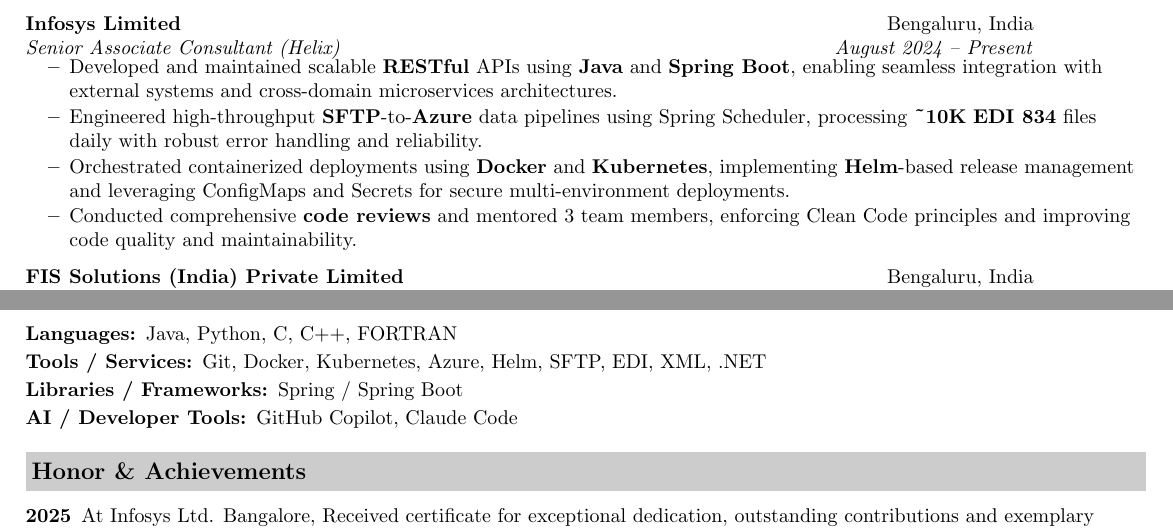
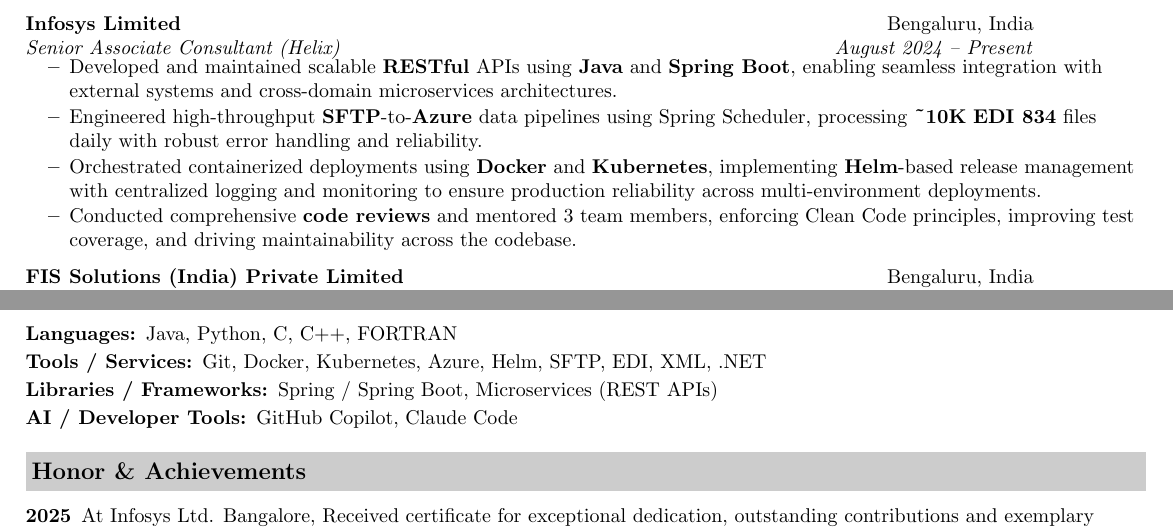
Before and after one commit to Anchit1234-debug/anchit-cv, a LaTeX CV (anchit-resume.tex): two parts of the page, joined at a grey line, cut so that both start at the same text. Compiled offline with pdfLaTeX.

Commit message:
apply/uber

```diff
--- a/anchit-resume.tex
+++ b/anchit-resume.tex
@@ -61,8 +61,8 @@
     \begin{itemize}[itemsep=2pt, parsep=0pt]
         \resitem{Developed and maintained scalable \textbf{RESTful} APIs using \textbf{Java} and \textbf{Spring Boot}, enabling seamless integration with external systems and cross-domain microservices architectures.}
         \resitem{Engineered high-throughput \textbf{SFTP}-to-\textbf{Azure} data pipelines using Spring Scheduler, processing \textbf{\textasciitilde10K} \textbf{EDI 834} files daily with robust error handling and reliability.}
-        \resitem{Orchestrated containerized deployments using \textbf{Docker} and \textbf{Kubernetes}, implementing \textbf{Helm}-based release management and leveraging ConfigMaps and Secrets for secure multi-environment deployments.}
-        \resitem{Conducted comprehensive \textbf{code reviews} and mentored 3 team members, enforcing Clean Code principles and improving code quality and maintainability.}
+        \resitem{Orchestrated containerized deployments using \textbf{Docker} and \textbf{Kubernetes}, implementing \textbf{Helm}-based release management with centralized logging and monitoring to ensure production reliability across multi-environment deployments.}
+        \resitem{Conducted comprehensive \textbf{code reviews} and mentored 3 team members, enforcing Clean Code principles, improving test coverage, and driving maintainability across the codebase.}
     \end{itemize}
     \vspace{2pt}
 
@@ -105,7 +105,7 @@
 \item[Tools / Services:]
 Git, Docker, Kubernetes, Azure, Helm, SFTP, EDI, XML, .NET
 \item[Libraries / Frameworks:]
-Spring / Spring Boot
+Spring / Spring Boot, Microservices (REST APIs)
 \item[AI / Developer Tools:]
 GitHub Copilot, Claude Code
 \end{description}
```
Also changed, not shown: anchit-resume.pdf.
